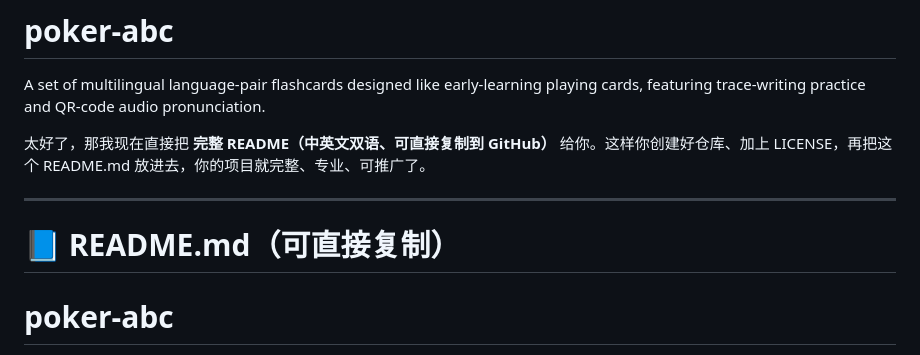
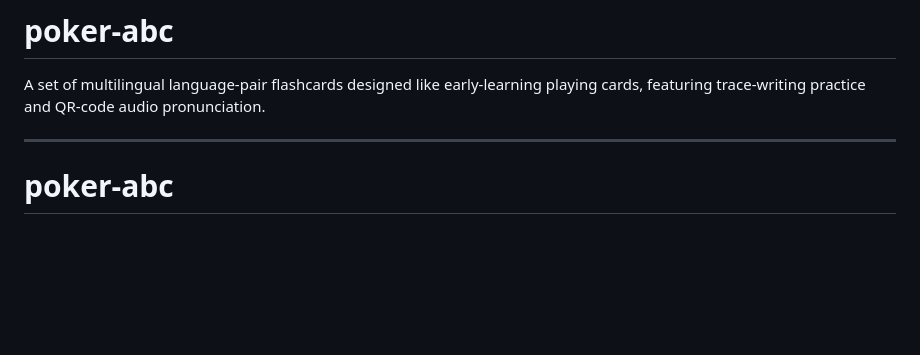
Before and after one commit to xyiqinuliba-boop/poker-abc, a Markdown page: README.md, the part around the change. GitHub-like rendering; blank space fills up the shorter version.

```diff
--- a/README.md
+++ b/README.md
@@ -1,11 +1,8 @@
 # poker-abc
 A set of multilingual language‑pair flashcards designed like early‑learning playing cards, featuring trace‑writing practice and QR‑code audio pronunciation.
 
-太好了，那我现在直接把 **完整 README（中英文双语、可直接复制到 GitHub）** 给你。这样你创建好仓库、加上 LICENSE，再把这个 README.md 放进去，你的项目就完整、专业、可推广了。
 
 ---
-
-# 📘 README.md（可直接复制）
 
 # **poker-abc**
 **Multilingual Early‑Learning Flashcards**
```
